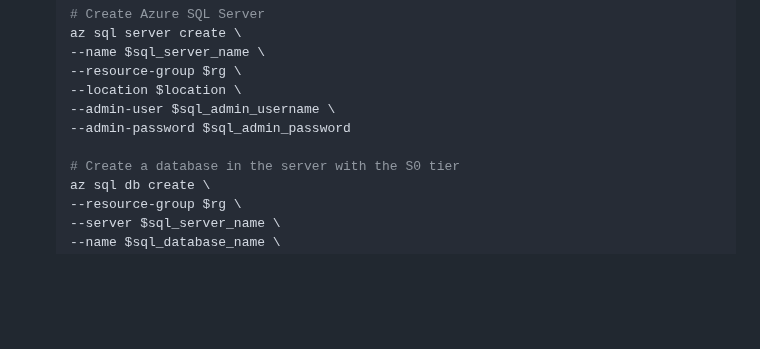
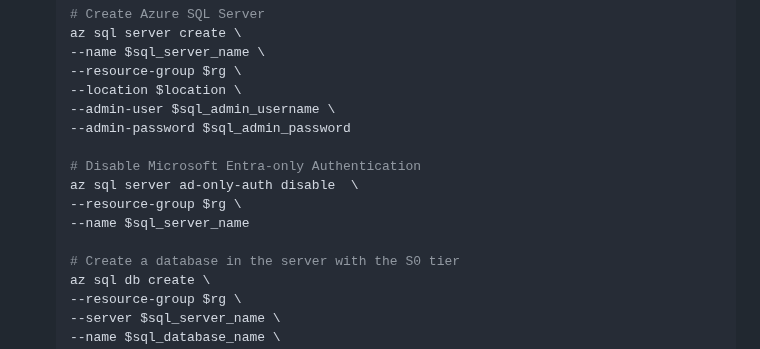
Before and after one commit to jonathan-vella/secure-networking-hackathon, a Markdown page: setup/deployment.md, the part around the change. Drawn GitHub-style; blank space fills up the shorter version.

```diff
--- a/setup/deployment.md
+++ b/setup/deployment.md
@@ -120,6 +120,11 @@ Using Azure CLI
     --admin-user $sql_admin_username \
     --admin-password $sql_admin_password
 
+    # Disable Microsoft Entra-only Authentication
+    az sql server ad-only-auth disable  \
+    --resource-group $rg \
+    --name $sql_server_name
+
     # Create a database in the server with the S0 tier
     az sql db create \
     --resource-group $rg \
```
